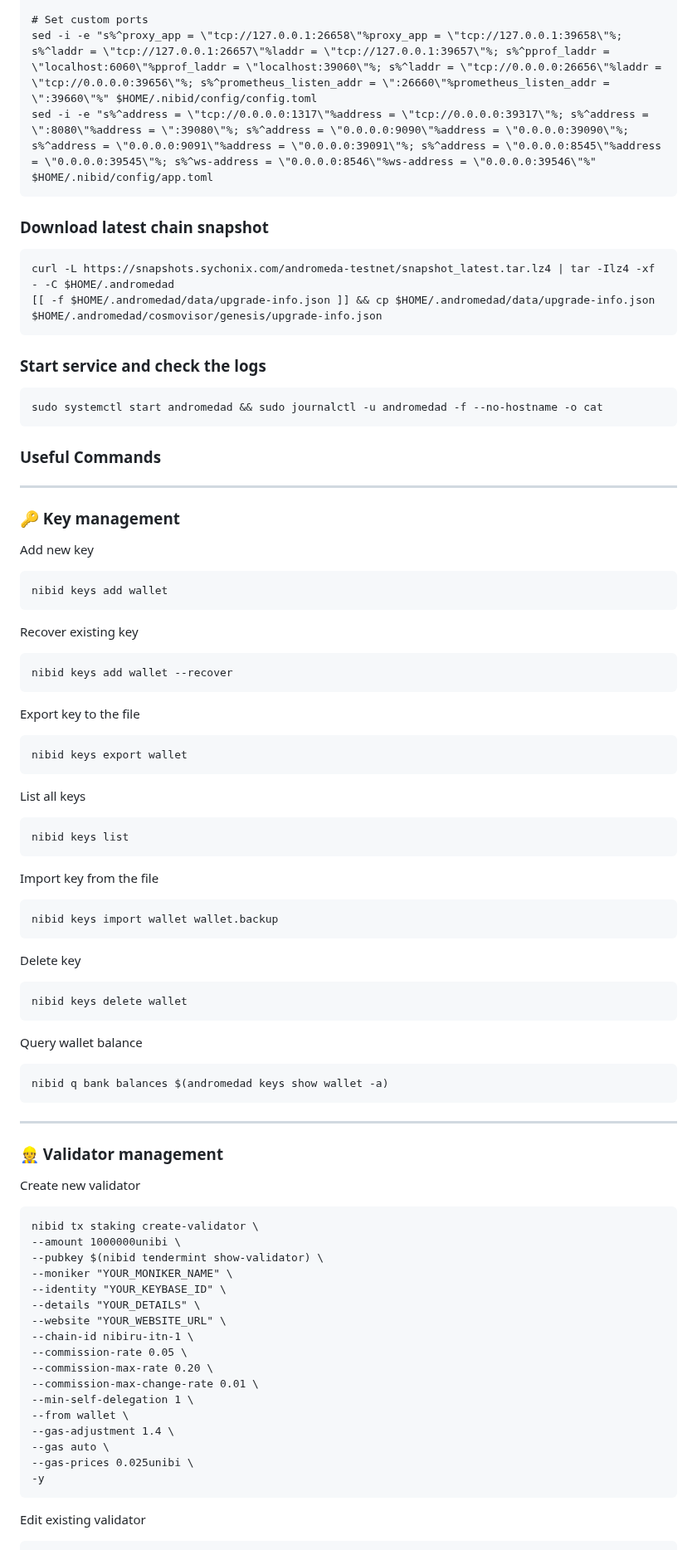
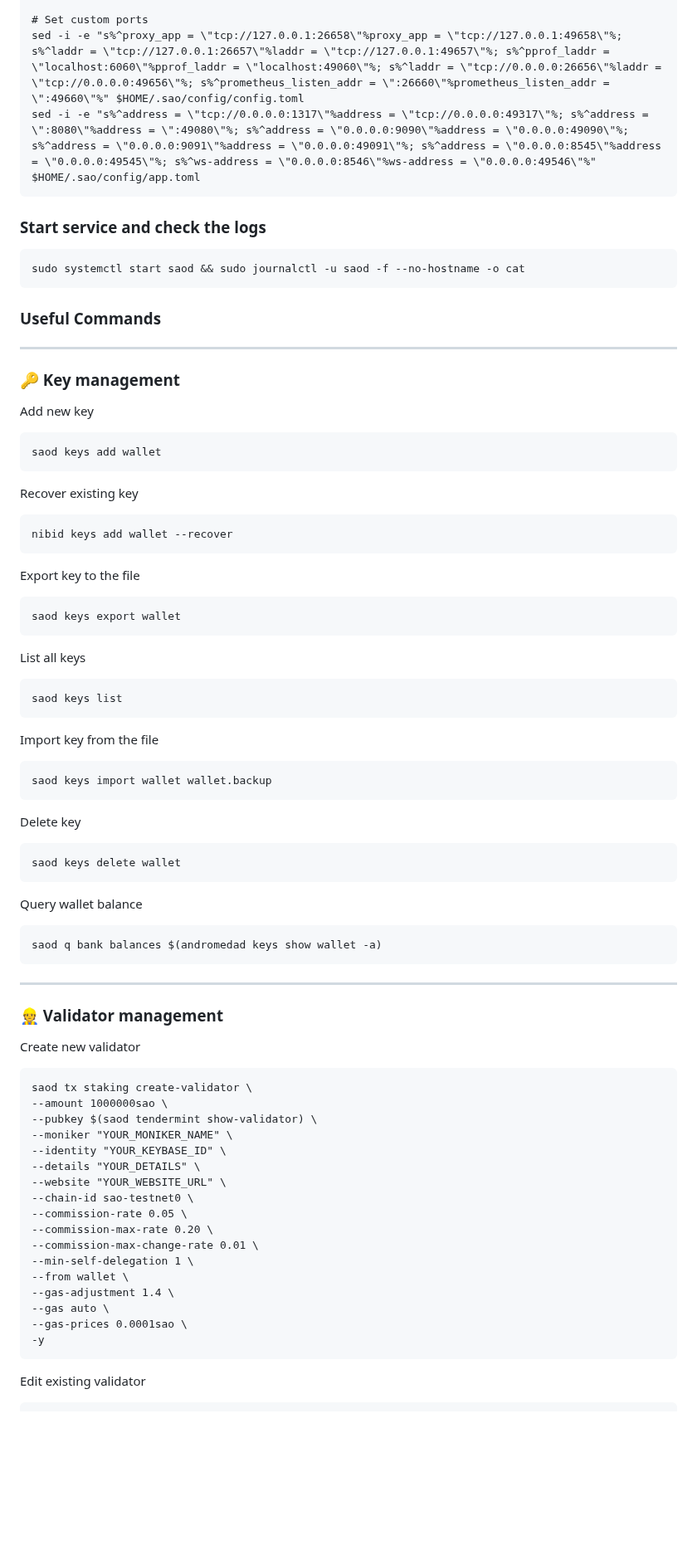
Before and after one commit to sychonix/network, a Markdown page: Sao Network/readme.md, the part around one of its changes. Shown at 83% size. Drawn GitHub-style; blank space fills up the shorter version.

````diff
--- a/Sao Network/readme.md
+++ b/Sao Network/readme.md
@@ -104,16 +105,11 @@ sed -i \
 
 # Set custom ports
-sed -i -e "s%^proxy_app = \"tcp://127.0.0.1:26658\"%proxy_app = \"tcp://127.0.0.1:39658\"%; s%^laddr = \"tcp://127.0.0.1:26657\"%laddr = \"tcp://127.0.0.1:39657\"%; s%^pprof_laddr = \"localhost:6060\"%pprof_laddr = \"localhost:39060\"%; s%^laddr = \"tcp://0.0.0.0:26656\"%laddr = \"tcp://0.0.0.0:39656\"%; s%^prometheus_listen_addr = \":26660\"%prometheus_listen_addr = \":39660\"%" $HOME/.nibid/config/config.toml
-sed -i -e "s%^address = \"tcp://0.0.0.0:1317\"%address = \"tcp://0.0.0.0:39317\"%; s%^address = \":8080\"%address = \":39080\"%; s%^address = \"0.0.0.0:9090\"%address = \"0.0.0.0:39090\"%; s%^address = \"0.0.0.0:9091\"%address = \"0.0.0.0:39091\"%; s%^address = \"0.0.0.0:8545\"%address = \"0.0.0.0:39545\"%; s%^ws-address = \"0.0.0.0:8546\"%ws-address = \"0.0.0.0:39546\"%" $HOME/.nibid/config/app.toml
-```
-### **Download latest chain snapshot**
-```
-curl -L https://snapshots.sychonix.com/andromeda-testnet/snapshot_latest.tar.lz4 | tar -Ilz4 -xf - -C $HOME/.andromedad
-[[ -f $HOME/.andromedad/data/upgrade-info.json ]] && cp $HOME/.andromedad/data/upgrade-info.json $HOME/.andromedad/cosmovisor/genesis/upgrade-info.json
+sed -i -e "s%^proxy_app = \"tcp://127.0.0.1:26658\"%proxy_app = \"tcp://127.0.0.1:49658\"%; s%^laddr = \"tcp://127.0.0.1:26657\"%laddr = \"tcp://127.0.0.1:49657\"%; s%^pprof_laddr = \"localhost:6060\"%pprof_laddr = \"localhost:49060\"%; s%^laddr = \"tcp://0.0.0.0:26656\"%laddr = \"tcp://0.0.0.0:49656\"%; s%^prometheus_listen_addr = \":26660\"%prometheus_listen_addr = \":49660\"%" $HOME/.sao/config/config.toml
+sed -i -e "s%^address = \"tcp://0.0.0.0:1317\"%address = \"tcp://0.0.0.0:49317\"%; s%^address = \":8080\"%address = \":49080\"%; s%^address = \"0.0.0.0:9090\"%address = \"0.0.0.0:49090\"%; s%^address = \"0.0.0.0:9091\"%address = \"0.0.0.0:49091\"%; s%^address = \"0.0.0.0:8545\"%address = \"0.0.0.0:49545\"%; s%^ws-address = \"0.0.0.0:8546\"%ws-address = \"0.0.0.0:49546\"%" $HOME/.sao/config/app.toml
 ```
 ### **Start service and check the logs**
 ```
-sudo systemctl start andromedad && sudo journalctl -u andromedad -f --no-hostname -o cat
+sudo systemctl start saod && sudo journalctl -u saod -f --no-hostname -o cat
 ```
 ### **Useful Commands**
 
@@ -121,7 +117,7 @@ sudo systemctl start andromedad && sudo journalctl -u andromedad -f --no-hostnam
 ### **🔑 Key management**
 Add new key
 ```
-nibid keys add wallet
+saod keys add wallet
 ```
 Recover existing key
 ```
@@ -129,37 +125,37 @@ nibid keys add wallet --recover
 ```
 Export key to the file
 ```
-nibid keys export wallet
+saod keys export wallet
 ```
 List all keys
 ```
-nibid keys list
+saod keys list
 ```
 Import key from the file
 ```
-nibid keys import wallet wallet.backup
+saod keys import wallet wallet.backup
 ```
 Delete key
 ```
-nibid keys delete wallet
+saod keys delete wallet
 ```
 Query wallet balance
 ```
-nibid q bank balances $(andromedad keys show wallet -a)
+saod q bank balances $(andromedad keys show wallet -a)
 ```
 ------------------------
 
 ### 👷 Validator management
 Create new validator
 ```
-nibid tx staking create-validator \
---amount 1000000unibi \
---pubkey $(nibid tendermint show-validator) \
+saod tx staking create-validator \
+--amount 1000000sao \
+--pubkey $(saod tendermint show-validator) \
 --moniker "YOUR_MONIKER_NAME" \
 --identity "YOUR_KEYBASE_ID" \
 --details "YOUR_DETAILS" \
 --website "YOUR_WEBSITE_URL" \
---chain-id nibiru-itn-1 \
+--chain-id sao-testnet0 \
 --commission-rate 0.05 \
 --commission-max-rate 0.20 \
 --commission-max-change-rate 0.01 \
@@ -167,7 +163,7 @@ nibid tx staking create-validator \
 --from wallet \
 --gas-adjustment 1.4 \
 --gas auto \
---gas-prices 0.025unibi \
+--gas-prices 0.0001sao \
 -y
 ```
 Edit existing validator
````
Also changed, not shown: other parts of Sao Network/readme.md (+41 -41 lines).
